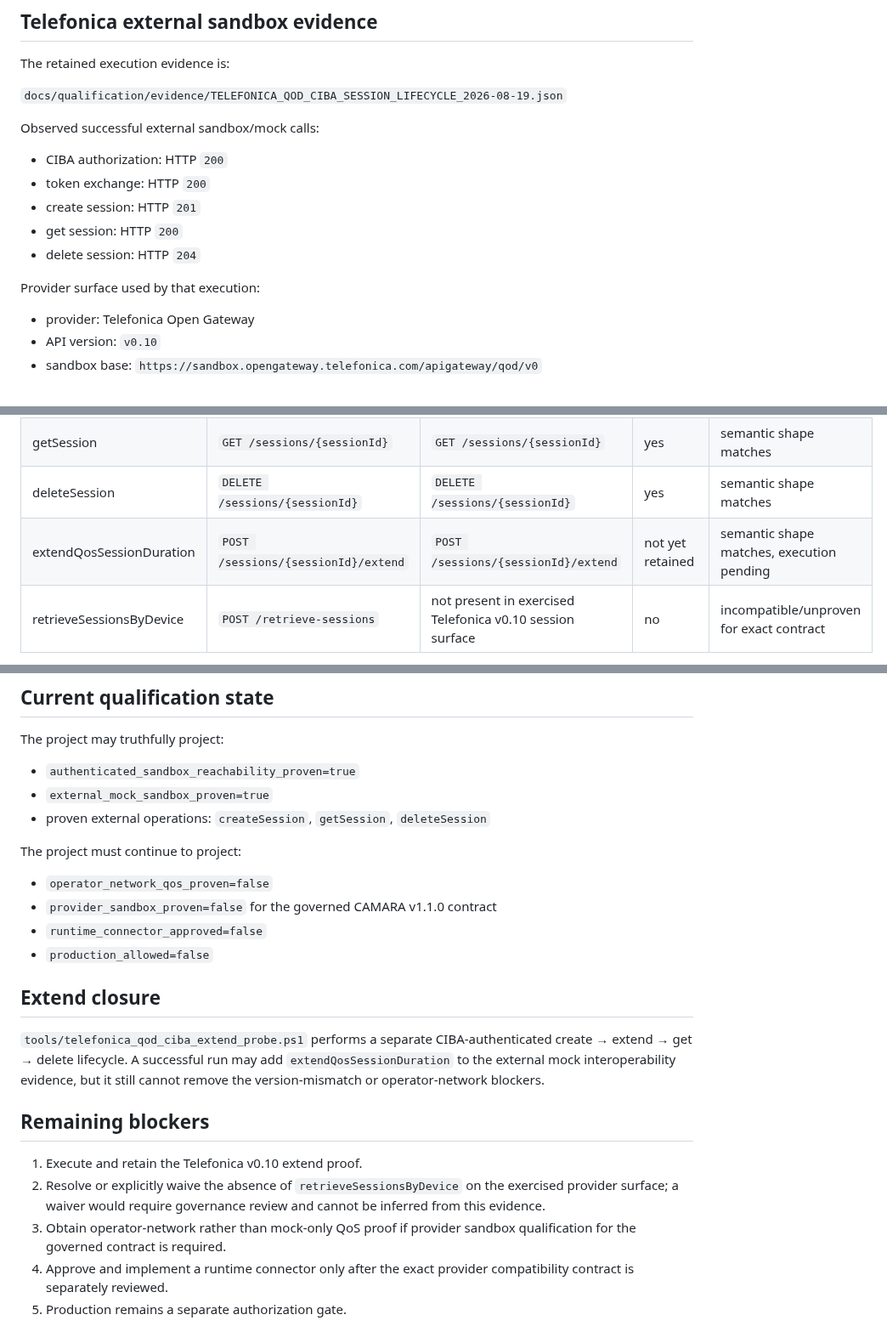
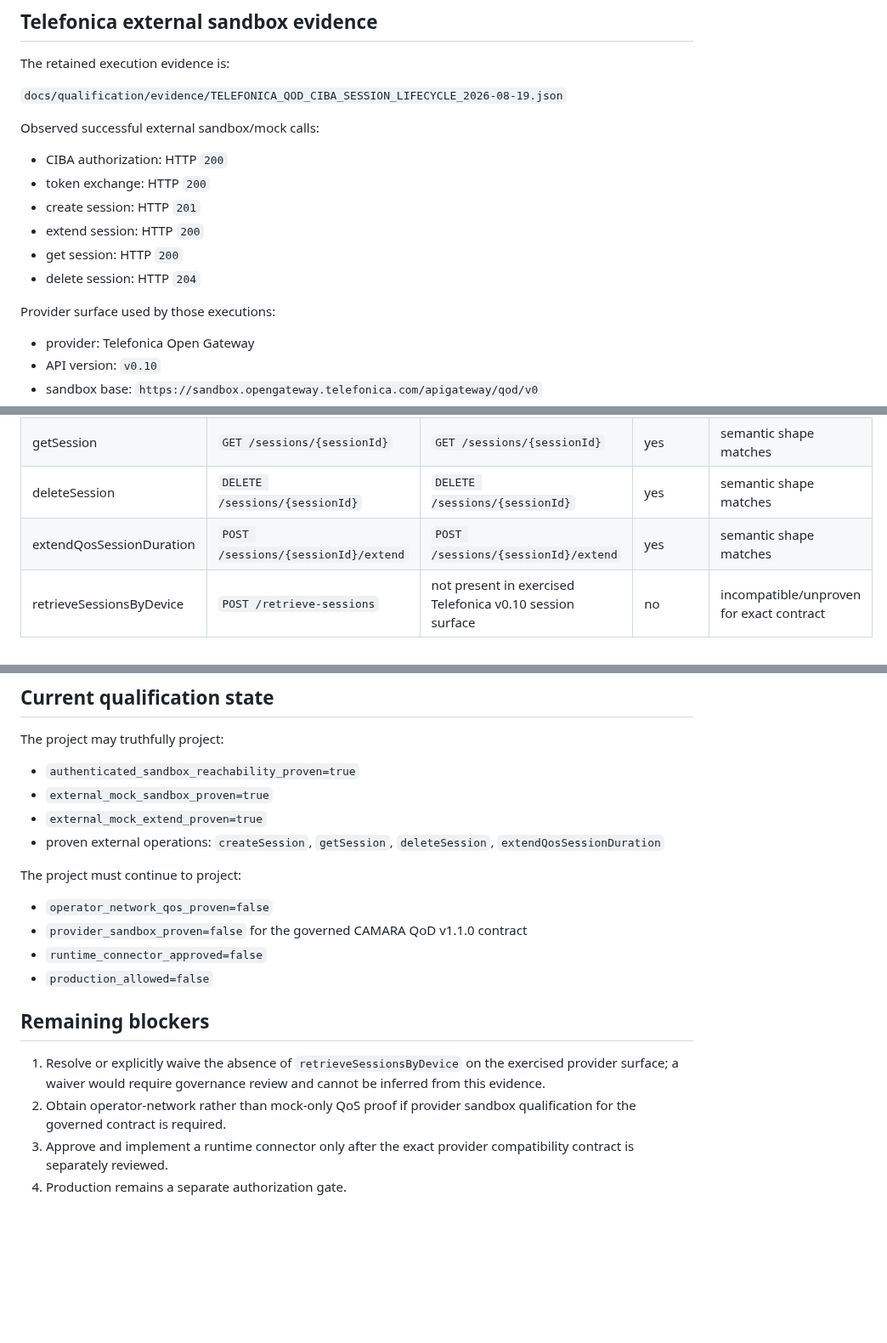
Before and after one commit to don-zak/processual-maestro-kernel, a Markdown page: docs/qualification/CAMARA_QOD_TELEFONICA_V0_10_COMPATIBILITY.md, 3 parts joined by grey strips. Shown at 85% size. Drawn GitHub-style; blank space fills up the shorter version.

Commit message:
docs: close Telefonica QoD extend interoperability proof

```diff
--- a/docs/qualification/CAMARA_QOD_TELEFONICA_V0_10_COMPATIBILITY.md
+++ b/docs/qualification/CAMARA_QOD_TELEFONICA_V0_10_COMPATIBILITY.md
@@ -31,10 +31,11 @@ Observed successful external sandbox/mock calls:
 - CIBA authorization: HTTP `200`
 - token exchange: HTTP `200`
 - create session: HTTP `201`
+- extend session: HTTP `200`
 - get session: HTTP `200`
 - delete session: HTTP `204`
 
-Provider surface used by that execution:
+Provider surface used by those executions:
 
 - provider: Telefonica Open Gateway
 - API version: `v0.10`
@@ -52,7 +53,7 @@ public evidence.
 | createSession | `POST /sessions` | `POST /sessions` | yes | semantic shape matches |
 | getSession | `GET /sessions/{sessionId}` | `GET /sessions/{sessionId}` | yes | semantic shape matches |
 | deleteSession | `DELETE /sessions/{sessionId}` | `DELETE /sessions/{sessionId}` | yes | semantic shape matches |
-| extendQosSessionDuration | `POST /sessions/{sessionId}/extend` | `POST /sessions/{sessionId}/extend` | not yet retained | semantic shape matches, execution pending |
+| extendQosSessionDuration | `POST /sessions/{sessionId}/extend` | `POST /sessions/{sessionId}/extend` | yes | semantic shape matches |
 | retrieveSessionsByDevice | `POST /retrieve-sessions` | not present in exercised Telefonica v0.10 session surface | no | incompatible/unproven for exact contract |
 
 The shared operation paths are evidence of partial interoperability only. The
@@ -66,30 +67,23 @@ The project may truthfully project:
 
 - `authenticated_sandbox_reachability_proven=true`
 - `external_mock_sandbox_proven=true`
-- proven external operations: `createSession`, `getSession`, `deleteSession`
+- `external_mock_extend_proven=true`
+- proven external operations: `createSession`, `getSession`, `deleteSession`, `extendQosSessionDuration`
 
 The project must continue to project:
 
 - `operator_network_qos_proven=false`
-- `provider_sandbox_proven=false` for the governed CAMARA v1.1.0 contract
+- `provider_sandbox_proven=false` for the governed CAMARA QoD v1.1.0 contract
 - `runtime_connector_approved=false`
 - `production_allowed=false`
 
-## Extend closure
-
-`tools/telefonica_qod_ciba_extend_probe.ps1` performs a separate CIBA-authenticated
-create → extend → get → delete lifecycle. A successful run may add
-`extendQosSessionDuration` to the external mock interoperability evidence, but it
-still cannot remove the version-mismatch or operator-network blockers.
-
 ## Remaining blockers
 
-1. Execute and retain the Telefonica v0.10 extend proof.
-2. Resolve or explicitly waive the absence of `retrieveSessionsByDevice` on the
+1. Resolve or explicitly waive the absence of `retrieveSessionsByDevice` on the
    exercised provider surface; a waiver would require governance review and
    cannot be inferred from this evidence.
-3. Obtain operator-network rather than mock-only QoS proof if provider sandbox
+2. Obtain operator-network rather than mock-only QoS proof if provider sandbox
    qualification for the governed contract is required.
-4. Approve and implement a runtime connector only after the exact provider
+3. Approve and implement a runtime connector only after the exact provider
    compatibility contract is separately reviewed.
-5. Production remains a separate authorization gate.
+4. Production remains a separate authorization gate.
```
